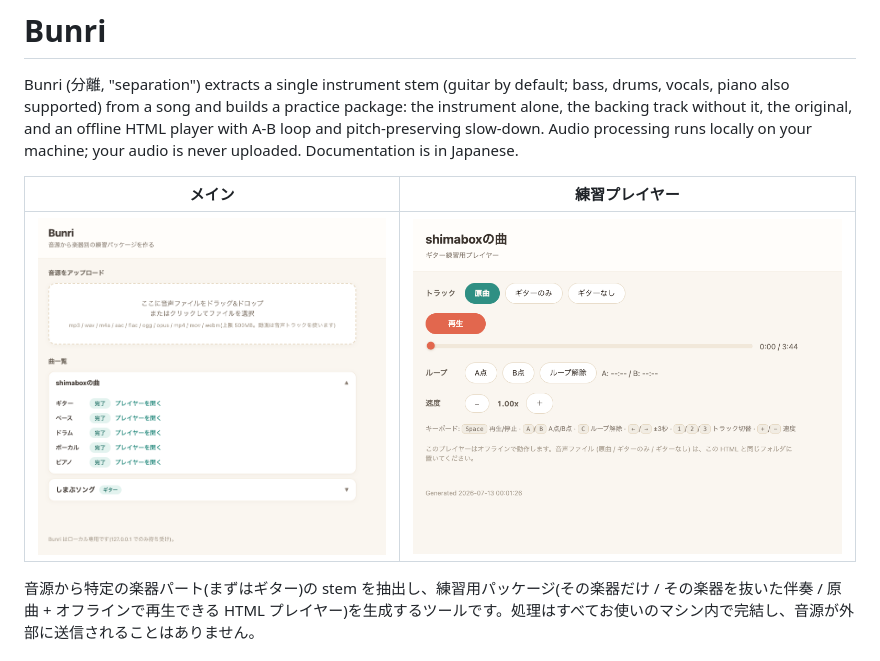
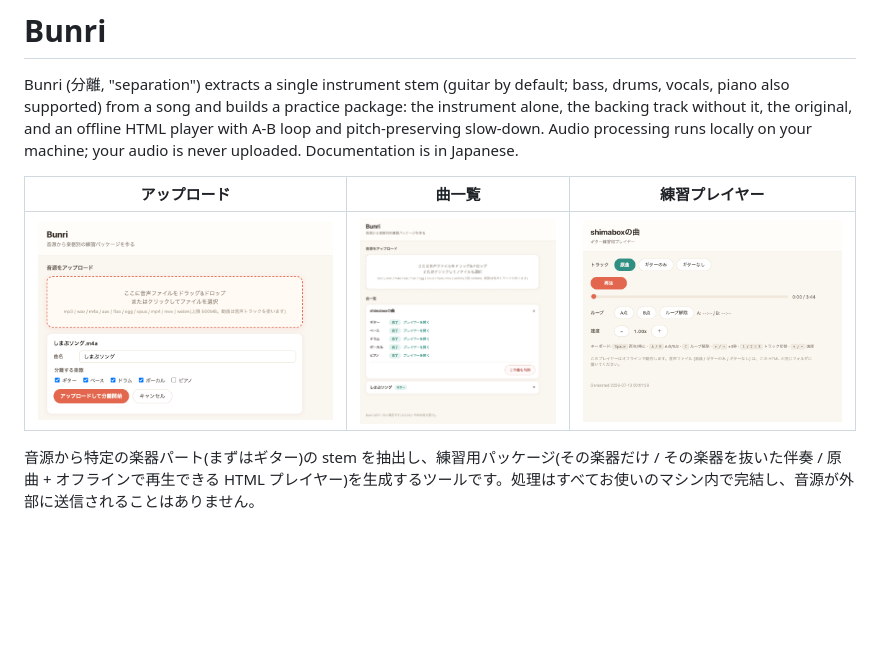
Before and after one commit to shimabox/Bunri, a Markdown page: README.md, the part around the change. GitHub-like rendering; pictures changed too: docs/images/upload.png (added), docs/images/web-ui.png; blank space fills up the shorter version.

Commit message:
docs: update README screenshots for delete and instrument selection
- web-ui.png: retake with the delete button in the open song card
- upload.png: new shot of the upload panel with instrument checkboxes
- README: three-column table (アップロード / 曲一覧 / 練習プレイヤー)

Co-Authored-By: Claude Fable 5 <noreply@anthropic.com>

```diff
--- a/README.md
+++ b/README.md
@@ -2,9 +2,9 @@
 
 Bunri (分離, "separation") extracts a single instrument stem (guitar by default; bass, drums, vocals, piano also supported) from a song and builds a practice package: the instrument alone, the backing track without it, the original, and an offline HTML player with A-B loop and pitch-preserving slow-down. Audio processing runs locally on your machine; your audio is never uploaded. Documentation is in Japanese.
 
-| メイン | 練習プレイヤー |
-|---|---|
-| ![曲一覧](docs/images/web-ui.png) | ![練習プレイヤー](docs/images/player.png) |
+| アップロード | 曲一覧 | 練習プレイヤー |
+|---|---|---|
+| ![アップロード](docs/images/upload.png) | ![曲一覧](docs/images/web-ui.png) | ![練習プレイヤー](docs/images/player.png) |
 
 音源から特定の楽器パート(まずはギター)の stem を抽出し、練習用パッケージ(その楽器だけ / その楽器を抜いた伴奏 / 原曲 + オフラインで再生できる HTML プレイヤー)を生成するツールです。処理はすべてお使いのマシン内で完結し、音源が外部に送信されることはありません。
 
```
